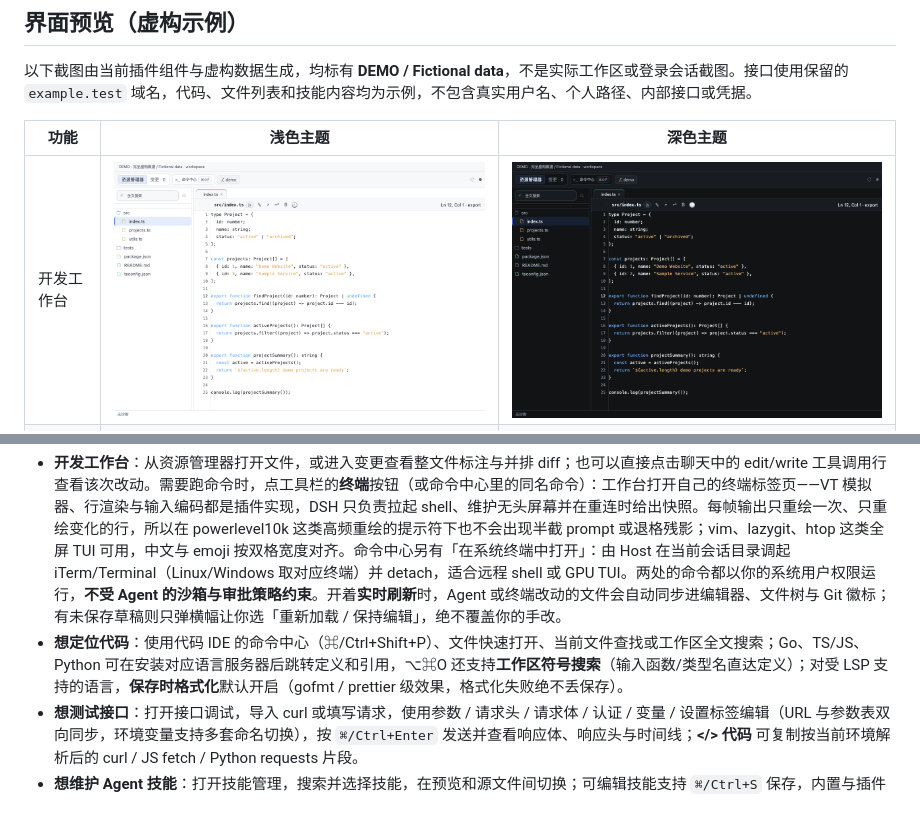
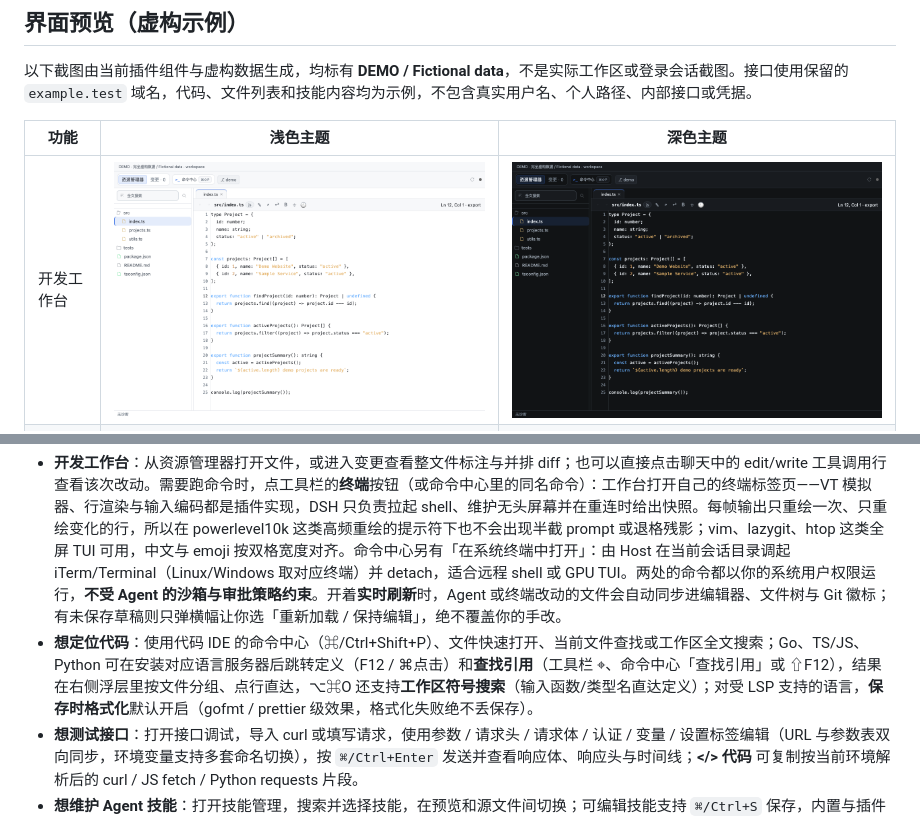
Before and after one commit to ProxyWang/dsh-plugin-kit, a Markdown page: README.md, 2 parts joined by grey strips. Rendered like a GitHub page; pictures changed too: docs/images/readme-workspace-dark.png, docs/images/readme-workspace-light.png.

```diff
--- a/README.md
+++ b/README.md
@@ -55,7 +55,7 @@ Agent 可调用 `browser_bookmarks` 管理同一书签库；UI 与工具共用
 安装后，在 DSH 中选择一个会话，再从 **左侧导航** 选择工具；对应界面会在右侧工作区打开。再次点击已打开的工具入口会关闭对应标签，关闭最后一个工具标签后收起右侧栏；未保存的代码或技能正文会阻止关闭并提示先保存。
 
 - **开发工作台**：从资源管理器打开文件，或进入变更查看整文件标注与并排 diff；也可以直接点击聊天中的 edit/write 工具调用行查看该次改动。需要跑命令时，点工具栏的**终端**按钮（或命令中心里的同名命令）：工作台打开自己的终端标签页——VT 模拟器、行渲染与输入编码都是插件实现，DSH 只负责拉起 shell、维护无头屏幕并在重连时给出快照。每帧输出只重绘一次、只重绘变化的行，所以在 powerlevel10k 这类高频重绘的提示符下也不会出现半截 prompt 或退格残影；vim、lazygit、htop 这类全屏 TUI 可用，中文与 emoji 按双格宽度对齐。命令中心另有「在系统终端中打开」：由 Host 在当前会话目录调起 iTerm/Terminal（Linux/Windows 取对应终端）并 detach，适合远程 shell 或 GPU TUI。两处的命令都以你的系统用户权限运行，**不受 Agent 的沙箱与审批策略约束**。开着**实时刷新**时，Agent 或终端改动的文件会自动同步进编辑器、文件树与 Git 徽标；有未保存草稿则只弹横幅让你选「重新加载 / 保持编辑」，绝不覆盖你的手改。
-- **想定位代码**：使用代码 IDE 的命令中心（⌘/Ctrl+Shift+P）、文件快速打开、当前文件查找或工作区全文搜索；Go、TS/JS、Python 可在安装对应语言服务器后跳转定义和引用，⌥⌘O 还支持**工作区符号搜索**（输入函数/类型名直达定义）；对受 LSP 支持的语言，**保存时格式化**默认开启（gofmt / prettier 级效果，格式化失败绝不丢保存）。
+- **想定位代码**：使用代码 IDE 的命令中心（⌘/Ctrl+Shift+P）、文件快速打开、当前文件查找或工作区全文搜索；Go、TS/JS、Python 可在安装对应语言服务器后跳转定义（F12 / ⌘点击）和**查找引用**（工具栏 ⌖、命令中心「查找引用」或 ⇧F12），结果在右侧浮层里按文件分组、点行直达，⌥⌘O 还支持**工作区符号搜索**（输入函数/类型名直达定义）；对受 LSP 支持的语言，**保存时格式化**默认开启（gofmt / prettier 级效果，格式化失败绝不丢保存）。
 - **想测试接口**：打开接口调试，导入 curl 或填写请求，使用参数 / 请求头 / 请求体 / 认证 / 变量 / 设置标签编辑（URL 与参数表双向同步，环境变量支持多套命名切换），按 `⌘/Ctrl+Enter` 发送并查看响应体、响应头与时间线；**</> 代码** 可复制按当前环境解析后的 curl / JS fetch / Python requests 片段。
 - **想维护 Agent 技能**：打开技能管理，搜索并选择技能，在预览和源文件间切换；可编辑技能支持 `⌘/Ctrl+S` 保存，内置与插件技能保持只读。
 
```
Also changed, not shown: CHANGELOG.md (+10 -0 lines), README.en.md (+1 -1 lines), 4 other files.
